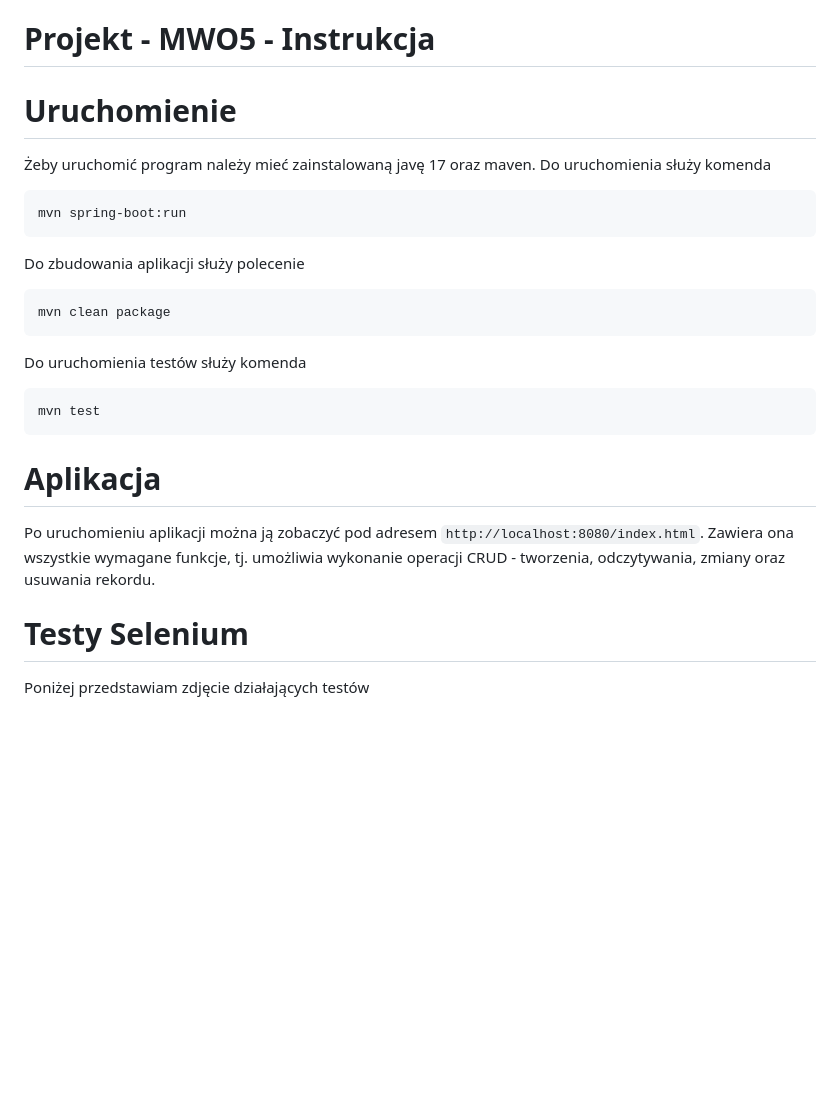
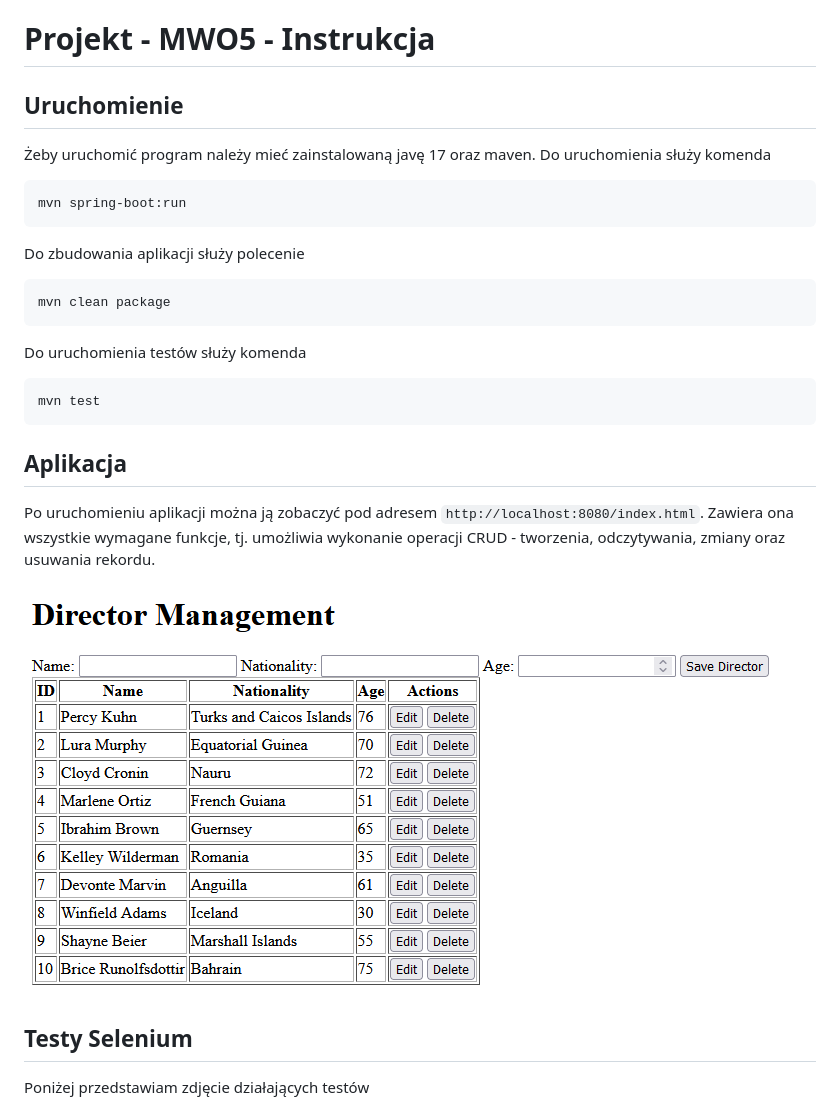
Before and after one commit to Pioter17/MWO5, a Markdown page: README.md, the part around the change printed below. Rendered like a GitHub page; pictures changed too: zdj/workingapp.png (added); blank space fills up the shorter version.

````diff
--- a/README.md
+++ b/README.md
@@ -2,7 +2,7 @@
 # Projekt - MWO5 - Instrukcja
 
 
-# Uruchomienie
+## Uruchomienie
 
 Żeby uruchomić program należy mieć zainstalowaną javę 17 oraz maven. Do uruchomienia służy komenda
 ```copyable
@@ -17,11 +17,12 @@ Do uruchomienia testów służy komenda
 mvn test
 ```
 
-# Aplikacja
+## Aplikacja
 
 Po uruchomieniu aplikacji można ją zobaczyć pod adresem ```http://localhost:8080/index.html```. Zawiera ona wszystkie wymagane funkcje, tj. umożliwia wykonanie operacji CRUD - tworzenia, odczytywania, zmiany oraz usuwania rekordu.
 
-# Testy Selenium
+![](zdj/workingapp.png)
+## Testy Selenium
 
 Poniżej przedstawiam zdjęcie działających testów
 ![](zdj/testpassed.png)
````
Also changed, not shown: other parts of README.md (+3 -3 lines), zdj/pullrequestfailed.png (added).
